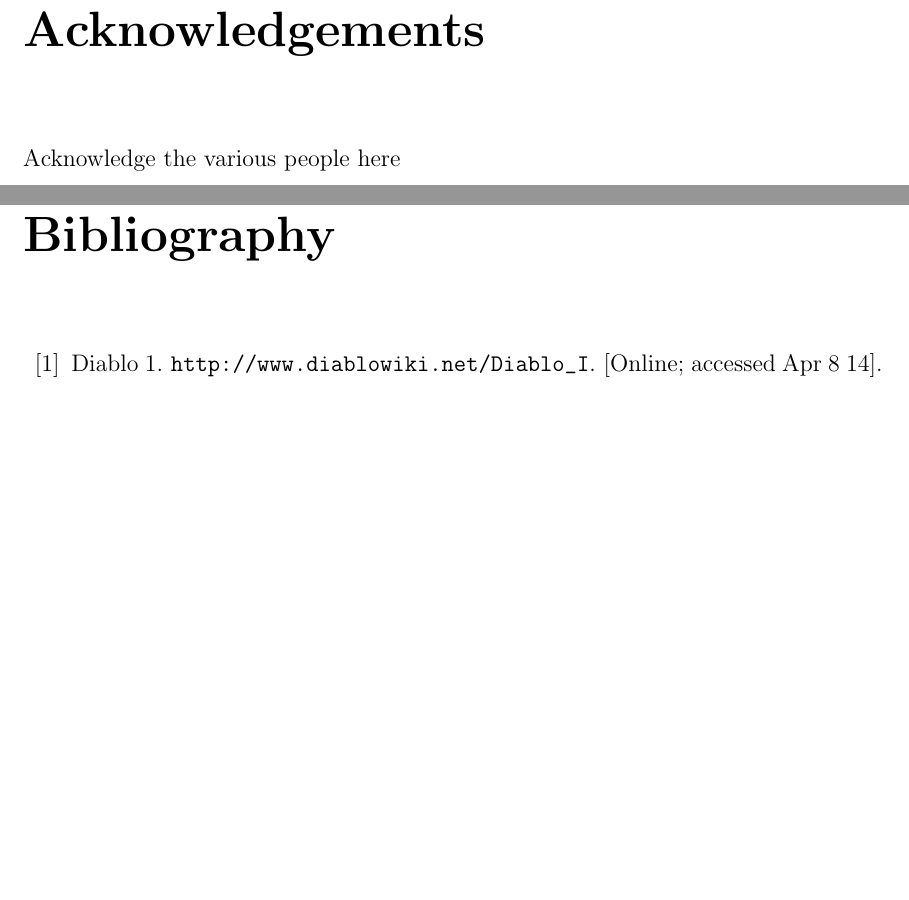
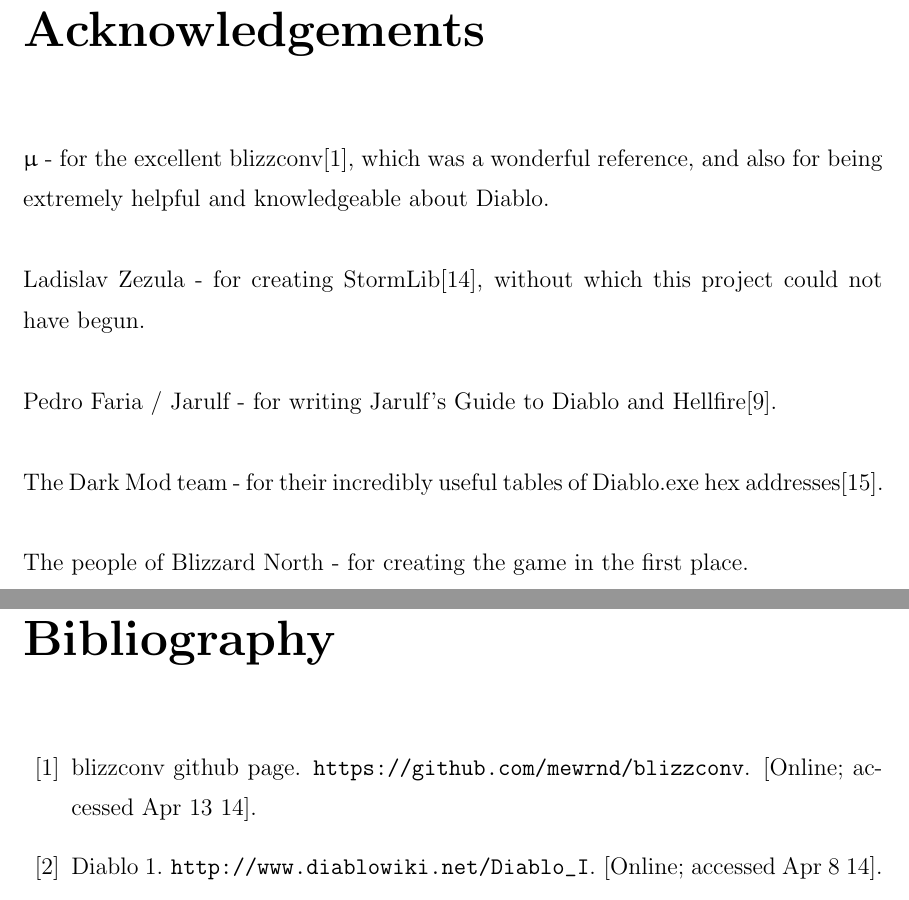
Before and after one commit to wheybags/fyp, a LaTeX thesis (fyp.tex, which reads acknowledgements.tex, bibliography.bib, preamble.tex): two parts of pages 5 and 39 of 40, joined at a grey line, cut so that both start at the same text, the shorter picture padded with empty space. Compiled offline with pdfLaTeX.

Commit message:
Added acknowledgements

```diff
--- a/acknowledgements.tex
+++ b/acknowledgements.tex
@@ -1,3 +1,23 @@
 \chapter*{Acknowledgements}
 
-Acknowledge the various people here
+$\upmu$ - for the excellent blizzconv\cite{blizzconv}, which was a wonderful reference, and also for being extremely helpful and knowledgeable about Diablo.
+
+\mbox{}
+
+\noindent
+Ladislav Zezula - for creating StormLib\cite{stormlib}, without which this project could not have begun.
+
+\mbox{}
+
+\noindent
+Pedro Faria / Jarulf - for writing Jarulf's Guide to Diablo and Hellfire\cite{jarulf}.
+
+\mbox{}
+
+\noindent
+The Dark Mod team - for their incredibly useful tables of Diablo.exe hex addresses\cite{dmodhex}.
+
+\mbox{}
+
+\noindent
+The people of Blizzard North - for creating the game in the first place.
--- a/bibliography.bib
+++ b/bibliography.bib
@@ -93,3 +93,9 @@
   howpublished = "\url{http://www.zezula.net/en/mpq/stormlib.html}",
   note = "[Online; accessed Apr 10 14]"
 }
+
+@misc{blizzconv,
+  title = {{blizzconv github page}},
+  howpublished = "\url{https://github.com/mewrnd/blizzconv}",
+  note = "[Online; accessed Apr 13 14]"
+}
--- a/preamble.tex
+++ b/preamble.tex
@@ -7,6 +7,8 @@
 \linespread{1.4}
 
 % Packages I used for my write-up; you may not need all of them
+
+\usepackage{upgreek}
 
 \usepackage{tikz}
 
```
